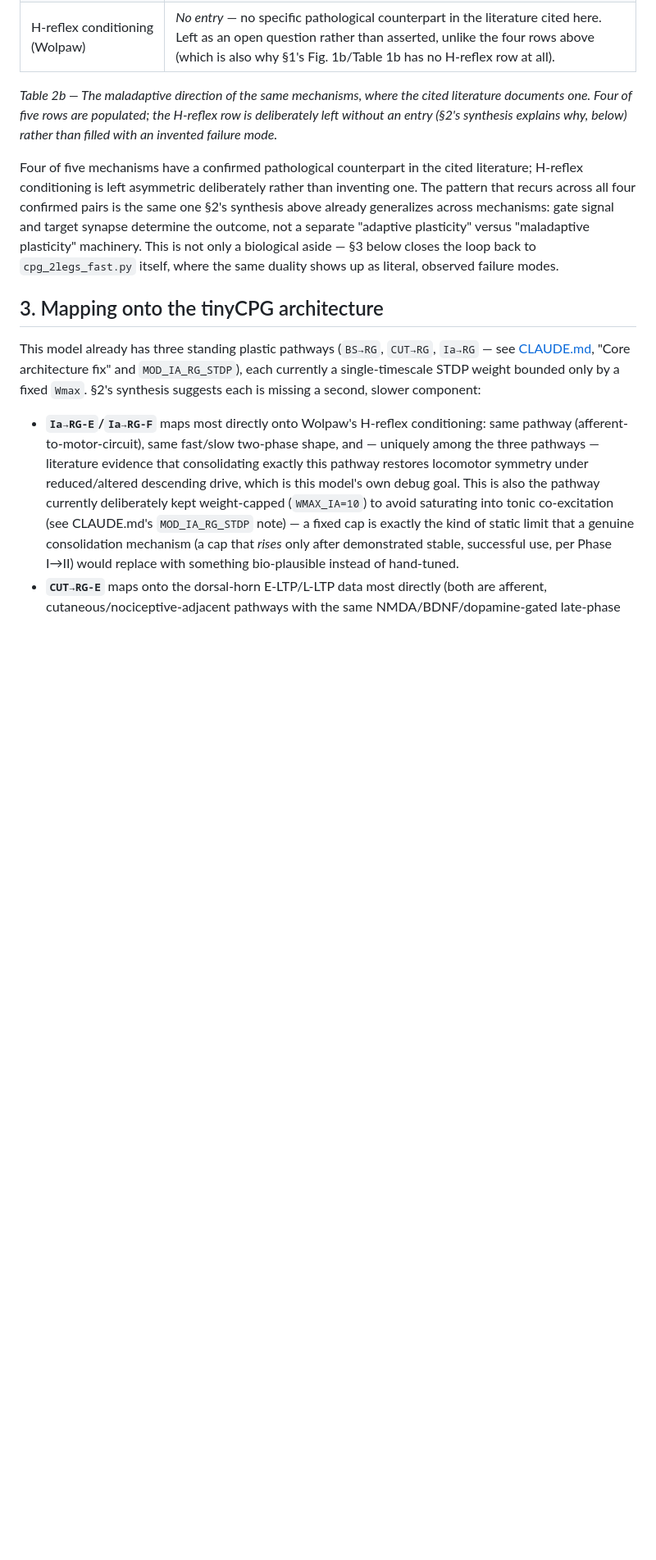
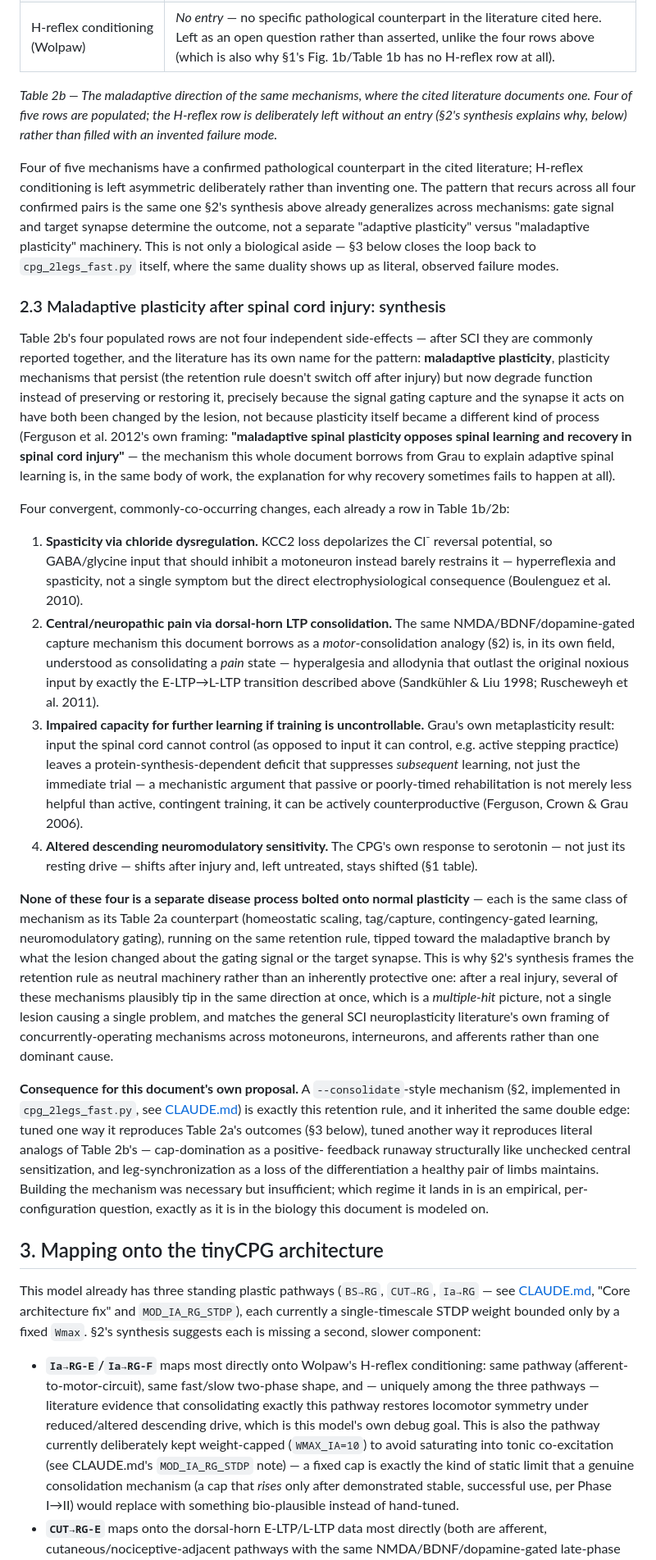
Before and after one commit to max-talanov/tinyCPG, a Markdown page: spinal_plasticity_as_learning_spec.md, the part around one of its changes. Shown at 82% size. Drawn GitHub-style; blank space fills up the shorter version.

Commit message:
Recombine Fig. 2 into one image (2a/2b as panel labels); add sec 2.3
Reverted Fig. 2's split back into a single two-panel image per feedback --
Fig. 1a/1b stays split (not part of this request), but Fig. 2's two traces
are tightly coupled (same intervention-vs-not structure) and read better
side by side. Panels now explicitly labeled (a) Healthy / (b) Pathological
in the image itself, with the caption naming them Fig. 2a/2b so the
labeling survives even though the image is one file.

Added sec 2.3 "Maladaptive plasticity after spinal cord injury: synthesis",
pulling Table 2b's four rows together into one narrative: after SCI these
commonly co-occur (spasticity via KCC2 loss, central pain via dorsal-horn
LTP consolidation, impaired further learning if training is uncontrollable,
altered serotonergic sensitivity) rather than being independent side
effects, per Ferguson et al. 2012's own "maladaptive spinal plasticity
opposes spinal learning and recovery" framing -- and closes with the
consequence for this document's own --consolidate proposal: the same
retention rule can land in either regime depending on tuning, which is
exactly what CLAUDE.md's tuning rounds found empirically.

Co-Authored-By: Claude Sonnet 5 <noreply@anthropic.com>

```diff
--- a/spinal_plasticity_as_learning_spec.md
+++ b/spinal_plasticity_as_learning_spec.md
@@ -231,6 +227,71 @@ This is not only a biological aside — §3 below closes the loop back to
 `cpg_2legs_fast.py` itself, where the same duality shows up as literal,
 observed failure modes.
 
+### 2.3 Maladaptive plasticity after spinal cord injury: synthesis
+
+Table 2b's four populated rows are not four independent side-effects — after
+SCI they are commonly reported together, and the literature has its own name
+for the pattern: **maladaptive plasticity**, plasticity mechanisms that
+persist (the retention rule doesn't switch off after injury) but now degrade
+function instead of preserving or restoring it, precisely because the signal
+gating capture and the synapse it acts on have both been changed by the
+lesion, not because plasticity itself became a different kind of process
+(Ferguson et al. 2012's own framing: **"maladaptive spinal plasticity opposes
+spinal learning and recovery in spinal cord injury"** — the mechanism this
+whole document borrows from Grau to explain adaptive spinal learning is, in
+the same body of work, the explanation for why recovery sometimes fails to
+happen at all).
+
+Four convergent, commonly-co-occurring changes, each already a row in Table
+1b/2b:
+
+1. **Spasticity via chloride dysregulation.** KCC2 loss depolarizes the Cl⁻
+   reversal potential, so GABA/glycine input that should inhibit a motoneuron
+   instead barely restrains it — hyperreflexia and spasticity, not a single
+   symptom but the direct electrophysiological consequence (Boulenguez et al.
+   2010).
+2. **Central/neuropathic pain via dorsal-horn LTP consolidation.** The same
+   NMDA/BDNF/dopamine-gated capture mechanism this document borrows as a
+   *motor*-consolidation analogy (§2) is, in its own field, understood as
+   consolidating a *pain* state — hyperalgesia and allodynia that outlast the
+   original noxious input by exactly the E-LTP→L-LTP transition described
+   above (Sandkühler & Liu 1998; Ruscheweyh et al. 2011).
+3. **Impaired capacity for further learning if training is uncontrollable.**
+   Grau's own metaplasticity result: input the spinal cord cannot control
+   (as opposed to input it can control, e.g. active stepping practice) leaves
+   a protein-synthesis-dependent deficit that suppresses *subsequent*
+   learning, not just the immediate trial — a mechanistic argument that
+   passive or poorly-timed rehabilitation is not merely less helpful than
+   active, contingent training, it can be actively counterproductive
+   (Ferguson, Crown & Grau 2006).
+4. **Altered descending neuromodulatory sensitivity.** The CPG's own
+   response to serotonin — not just its resting drive — shifts after injury
+   and, left untreated, stays shifted (§1 table).
+
+**None of these four is a separate disease process bolted onto normal
+plasticity** — each is the same class of mechanism as its Table 2a
+counterpart (homeostatic scaling, tag/capture, contingency-gated learning,
+neuromodulatory gating), running on the same retention rule, tipped toward
+the maladaptive branch by what the lesion changed about the gating signal or
+the target synapse. This is why §2's synthesis frames the retention rule as
+neutral machinery rather than an inherently protective one: after a real
+injury, several of these mechanisms plausibly tip in the same direction at
+once, which is a *multiple-hit* picture, not a single lesion causing a
+single problem, and matches the general SCI neuroplasticity literature's own
+framing of concurrently-operating mechanisms across motoneurons,
+interneurons, and afferents rather than one dominant cause.
+
+**Consequence for this document's own proposal.** A `--consolidate`-style
+mechanism (§2, implemented in `cpg_2legs_fast.py`, see [CLAUDE.md](CLAUDE.md))
+is exactly this retention rule, and it inherited the same double edge: tuned
+one way it reproduces Table 2a's outcomes (§3 below), tuned another way it
+reproduces literal analogs of Table 2b's — cap-domination as a positive-
+feedback runaway structurally like unchecked central sensitization, and
+leg-synchronization as a loss of the differentiation a healthy pair of limbs
+maintains. Building the mechanism was necessary but insufficient; which
+regime it lands in is an empirical, per-configuration question, exactly as
+it is in the biology this document is modeled on.
+
 ## 3. Mapping onto the tinyCPG architecture
 
 This model already has three standing plastic pathways
```
Also changed, not shown: other parts of spinal_plasticity_as_learning_spec.md (+3 -6 lines), spinal_scaling_dynamics.png (added), spinal_scaling_healthy.png (deleted), spinal_scaling_pathological.png (deleted).
